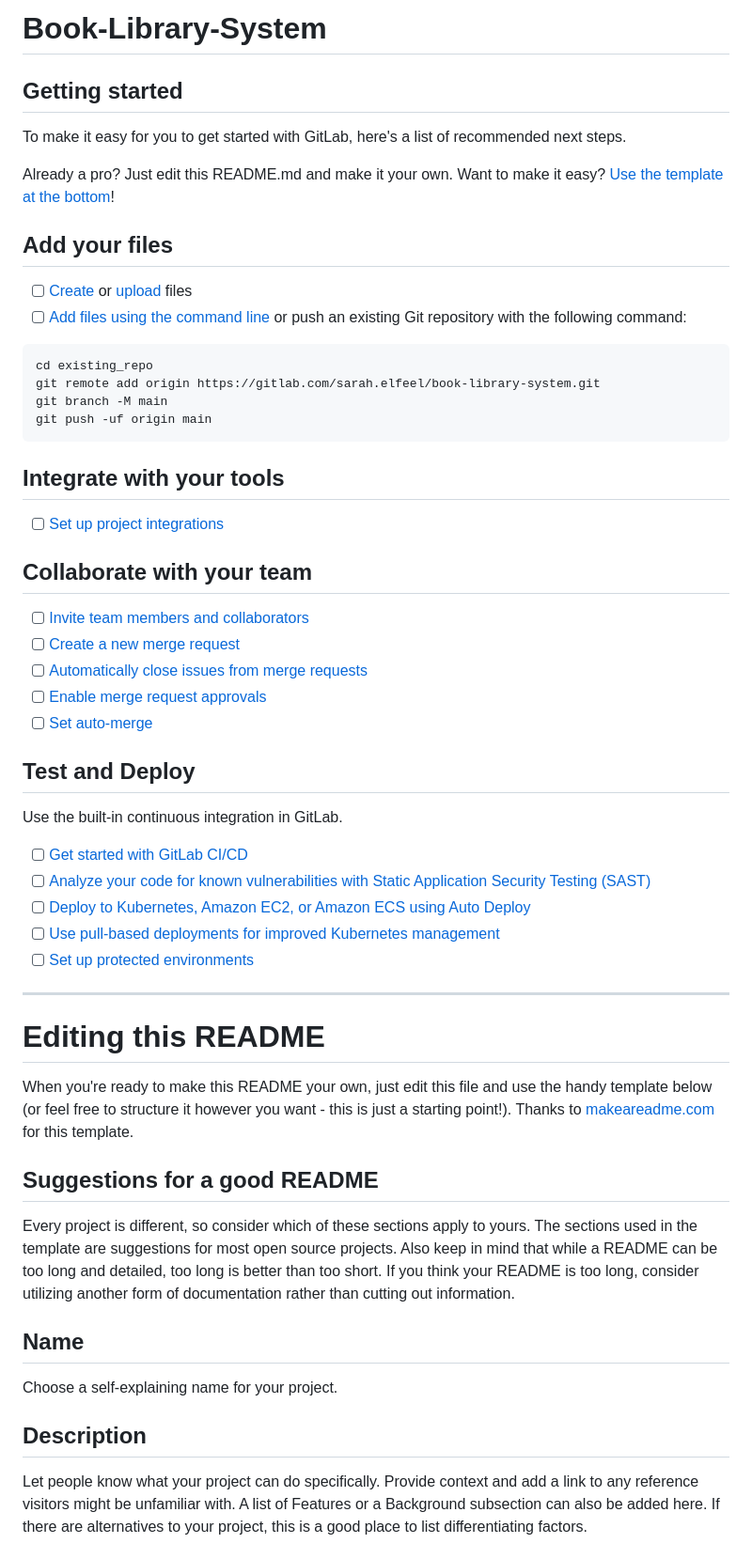
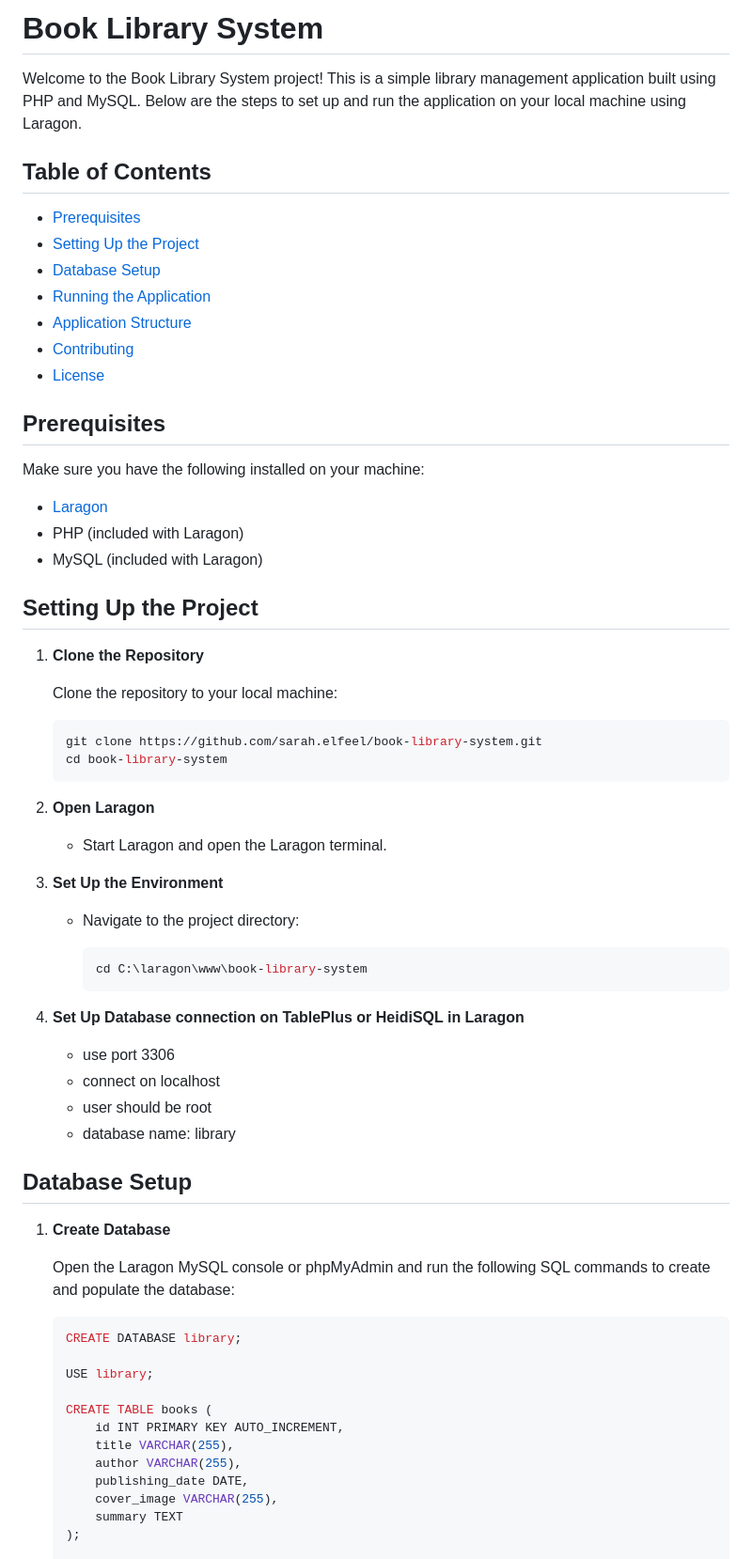
Before and after one commit to sarahelfeel04/book-library-system, a Markdown page: README.md, the part around one of its changes. Shown at 94% size. GitHub-like rendering.

Commit message:
feat: Update README.md file

````diff
--- a/README.md
+++ b/README.md
@@ -1,60 +1,71 @@
-# Book-Library-System
+# Book Library System
 
+Welcome to the Book Library System project! This is a simple library management application built using PHP and MySQL. Below are the steps to set up and run the application on your local machine using Laragon.
 
+## Table of Contents
 
-## Getting started
+- [Prerequisites](#prerequisites)
+- [Setting Up the Project](#setting-up-the-project)
+- [Database Setup](#database-setup)
+- [Running the Application](#running-the-application)
+- [Application Structure](#application-structure)
+- [Contributing](#contributing)
+- [License](#license)
 
-To make it easy for you to get started with GitLab, here's a list of recommended next steps.
+## Prerequisites
 
-Already a pro? Just edit this README.md and make it your own. Want to make it easy? [Use the template at the bottom](#editing-this-readme)!
+Make sure you have the following installed on your machine:
 
-## Add your files
+- [Laragon](https://laragon.org/download/)
+- PHP (included with Laragon)
+- MySQL (included with Laragon)
 
-- [ ] [Create](https://docs.gitlab.com/ee/user/project/repository/web_editor.html#create-a-file) or [upload](https://docs.gitlab.com/ee/user/project/repository/web_editor.html#upload-a-file) files
-- [ ] [Add files using the command line](https://docs.gitlab.com/ee/gitlab-basics/add-file.html#add-a-file-using-the-command-line) or push an existing Git repository with the following command:
+## Setting Up the Project
 
-```
-cd existing_repo
-git remote add origin https://gitlab.com/sarah.elfeel/book-library-system.git
-git branch -M main
-git push -uf origin main
-```
+1. **Clone the Repository**
 
-## Integrate with your tools
+   Clone the repository to your local machine:
 
-- [ ] [Set up project integrations](https://gitlab.com/sarah.elfeel/book-library-system/-/settings/integrations)
+   ```bash
+   git clone https://github.com/sarah.elfeel/book-library-system.git
+   cd book-library-system
+   ```
 
-## Collaborate with your team
+2. **Open Laragon**
 
-- [ ] [Invite team members and collaborators](https://docs.gitlab.com/ee/user/project/members/)
-- [ ] [Create a new merge request](https://docs.gitlab.com/ee/user/project/merge_requests/creating_merge_requests.html)
-- [ ] [Automatically close issues from merge requests](https://docs.gitlab.com/ee/user/project/issues/managing_issues.html#closing-issues-automatically)
-- [ ] [Enable merge request approvals](https://docs.gitlab.com/ee/user/project/merge_requests/approvals/)
-- [ ] [Set auto-merge](https://docs.gitlab.com/ee/user/project/merge_requests/merge_when_pipeline_succeeds.html)
+   - Start Laragon and open the Laragon terminal.
 
-## Test and Deploy
+3. **Set Up the Environment**
 
-Use the built-in continuous integration in GitLab.
+   - Navigate to the project directory:
 
-- [ ] [Get started with GitLab CI/CD](https://docs.gitlab.com/ee/ci/quick_start/index.html)
-- [ ] [Analyze your code for known vulnerabilities with Static Application Security Testing (SAST)](https://docs.gitlab.com/ee/user/application_security/sast/)
-- [ ] [Deploy to Kubernetes, Amazon EC2, or Amazon ECS using Auto Deploy](https://docs.gitlab.com/ee/topics/autodevops/requirements.html)
-- [ ] [Use pull-based deployments for improved Kubernetes management](https://docs.gitlab.com/ee/user/clusters/agent/)
-- [ ] [Set up protected environments](https://docs.gitlab.com/ee/ci/environments/protected_environments.html)
+     ```bash
+     cd C:\laragon\www\book-library-system
+     ```
 
-***
+4. **Set Up Database connection on TablePlus or HeidiSQL in Laragon**
+    - use port 3306
+    - connect on localhost
+    - user should be root
+    - database name: library
 
-# Editing this README
+## Database Setup
 
-When you're ready to make this README your own, just edit this file and use the handy template below (or feel free to structure it however you want - this is just a starting point!). Thanks to [makeareadme.com](https://www.makeareadme.com/) for this template.
+1. **Create Database**
 
-## Suggestions for a good README
+   Open the Laragon MySQL console or phpMyAdmin and run the following SQL commands to create and populate the database:
 
-Every project is different, so consider which of these sections apply to yours. The sections used in the template are suggestions for most open source projects. Also keep in mind that while a README can be too long and detailed, too long is better than too short. If you think your README is too long, consider utilizing another form of documentation rather than cutting out information.
+   ```sql
+   CREATE DATABASE library;
 
-## Name
-Choose a self-explaining name for your project.
+   USE library;
 
-## Description
-Let people know what your project can do specifically. Provide context and add a link to any reference visitors might be unfamiliar with. A list of Features or a Background subsection can also be added here. If there are alternatives to your project, this is a good place to list differentiating factors.
+   CREATE TABLE books (
+       id INT PRIMARY KEY AUTO_INCREMENT,
+       title VARCHAR(255),
+       author VARCHAR(255),
+       publishing_date DATE,
+       cover_image VARCHAR(255),
+       summary TEXT
+   );
 
````
Also changed, not shown: other parts of README.md (+40 -22 lines).
